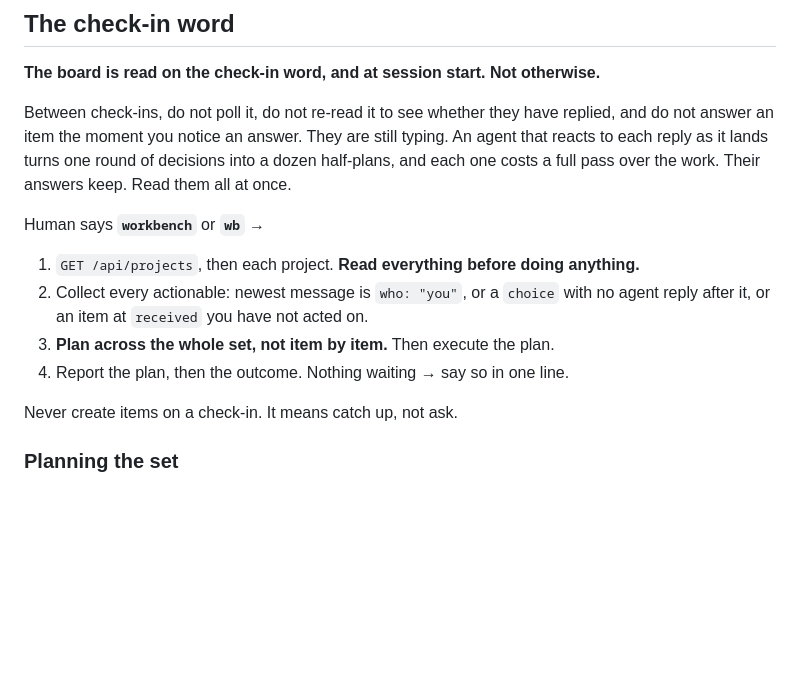
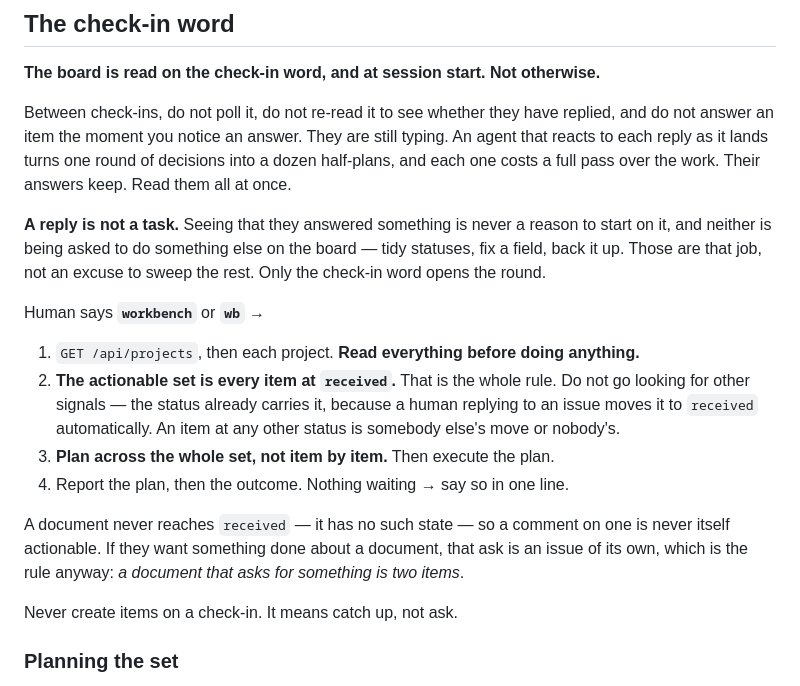
Before and after one commit to explosives-carny/workbench, a Markdown page: AGENTS.md, the part around the change. GitHub-like rendering; blank space fills up the shorter version.

Commit message:
docs: the actionable set on a check-in is `received`, and nothing else
The rule landed last commit and I broke it in the same session — asked to tidy
statuses, I read the board, found six replies that had arrived since, and worked
them. No check-in word was given.

Two causes, and the guidance owned one of them. Step 2 listed three triggers for
"actionable", and the first was "newest message is `who: 'you'`" — which is
literally "they just replied". A rule that forbids reacting to replies cannot
also list replies as a trigger.

It is now one clause: the actionable set is every item at `received`. That works
because the status model now carries it — a human replying to an issue moves it
to `received` automatically, so there is no second signal worth hunting for, and
hunting only finds things they have not finished asking for.

Also stated plainly, because it is the failure that actually happened: being
asked to do something else on the board — tidy statuses, fix a field, run a
backup — is that job, not an excuse to sweep the rest.

Documents never reach `received`, so a comment on one is never itself
actionable. If they want something done about a document, that ask is an issue
of its own, which is already the rule.

```diff
--- a/AGENTS.md
+++ b/AGENTS.md
@@ -195,14 +195,26 @@ still typing. An agent that reacts to each reply as it lands turns one round of
 decisions into a dozen half-plans, and each one costs a full pass over the work.
 Their answers keep. Read them all at once.
 
+**A reply is not a task.** Seeing that they answered something is never a reason
+to start on it, and neither is being asked to do something else on the board —
+tidy statuses, fix a field, back it up. Those are that job, not an excuse to
+sweep the rest. Only the check-in word opens the round.
+
 Human says **`workbench`** or **`wb`** →
 
 1. `GET /api/projects`, then each project. **Read everything before doing
    anything.**
-2. Collect every actionable: newest message is `who: "you"`, or a `choice` with
-   no agent reply after it, or an item at `received` you have not acted on.
+2. **The actionable set is every item at `received`.** That is the whole rule.
+   Do not go looking for other signals — the status already carries it, because
+   a human replying to an issue moves it to `received` automatically. An item at
+   any other status is somebody else's move or nobody's.
 3. **Plan across the whole set, not item by item.** Then execute the plan.
 4. Report the plan, then the outcome. Nothing waiting → say so in one line.
+
+A document never reaches `received` — it has no such state — so a comment on one
+is never itself actionable. If they want something done about a document, that
+ask is an issue of its own, which is the rule anyway: *a document that asks for
+something is two items*.
 
 Never create items on a check-in. It means catch up, not ask.
 
```
Also changed, not shown: docs/what-goes-here.md (+6 -2 lines).
